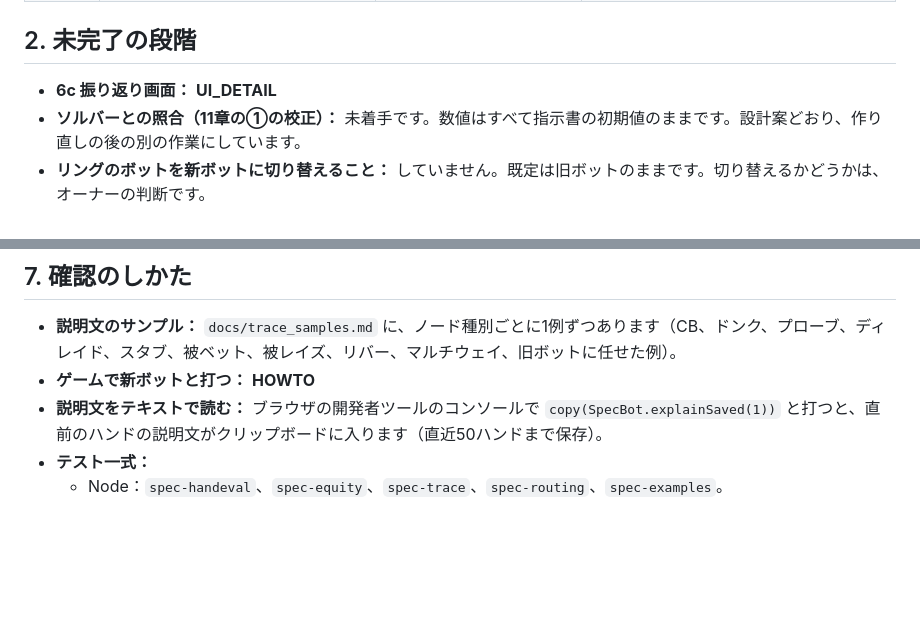
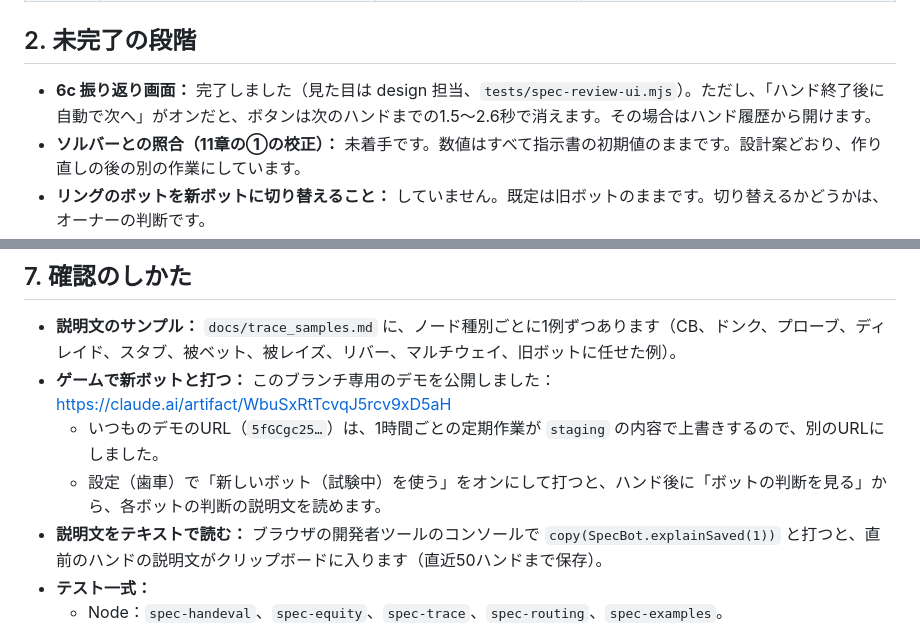
Before and after one commit to sho30647/6max-lab, a Markdown page: docs/rebuild_report.md, 2 parts joined by grey strips. GitHub-like rendering; blank space fills up the shorter version.

```diff
--- a/docs/rebuild_report.md
+++ b/docs/rebuild_report.md
@@ -25,7 +25,7 @@
 
 ## 2. 未完了の段階
 
-- **6c 振り返り画面：** __UI_DETAIL__
+- **6c 振り返り画面：** 完了しました（見た目は design 担当、`tests/spec-review-ui.mjs`）。ただし、「ハンド終了後に自動で次へ」がオンだと、ボタンは次のハンドまでの1.5〜2.6秒で消えます。その場合はハンド履歴から開けます。
 - **ソルバーとの照合（11章の①の校正）：** 未着手です。数値はすべて指示書の初期値のままです。設計案どおり、作り直しの後の別の作業にしています。
 - **リングのボットを新ボットに切り替えること：** していません。既定は旧ボットのままです。切り替えるかどうかは、オーナーの判断です。
 - **MTT 用の新ボット：** 対象外です（オーナー決定）。旧ボットのままです。
@@ -96,7 +101,9 @@
 ## 7. 確認のしかた
 
 - **説明文のサンプル：** `docs/trace_samples.md` に、ノード種別ごとに1例ずつあります（CB、ドンク、プローブ、ディレイド、スタブ、被ベット、被レイズ、リバー、マルチウェイ、旧ボットに任せた例）。
-- **ゲームで新ボットと打つ：** __HOWTO__
+- **ゲームで新ボットと打つ：** このブランチ専用のデモを公開しました：https://claude.ai/artifact/WbuSxRtTcvqJ5rcv9xD5aH
+  - いつものデモのURL（`5fGCgc25…`）は、1時間ごとの定期作業が `staging` の内容で上書きするので、別のURLにしました。
+  - 設定（歯車）で「新しいボット（試験中）を使う」をオンにして打つと、ハンド後に「ボットの判断を見る」から、各ボットの判断の説明文を読めます。
 - **説明文をテキストで読む：** ブラウザの開発者ツールのコンソールで `copy(SpecBot.explainSaved(1))` と打つと、直前のハンドの説明文がクリップボードに入ります（直近50ハンドまで保存）。
 - **テスト一式：**
   - Node：`spec-handeval`、`spec-equity`、`spec-trace`、`spec-routing`、`spec-examples`。
```
Also changed, not shown: other parts of docs/rebuild_report.md (+15 -10 lines), docs/decisions.md (+9 -0 lines), docs/trace_samples.md (+30 -30 lines).
